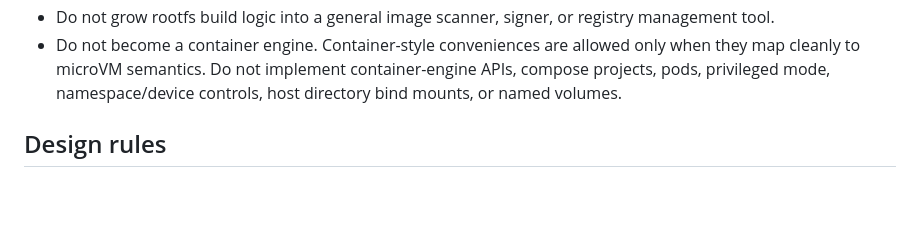
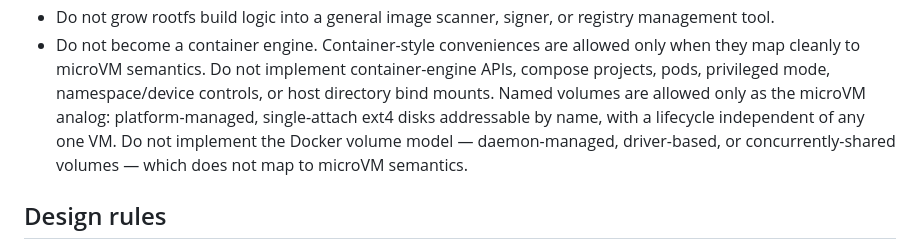
Before and after one commit to geoffbelknap/microagent, a Markdown page: AGENTS.md, the part around the change. Drawn GitHub-style; blank space fills up the shorter version.

```diff
--- a/AGENTS.md
+++ b/AGENTS.md
@@ -39,7 +39,11 @@ This repository owns the VM pieces:
 - Do not become a container engine. Container-style conveniences are allowed
   only when they map cleanly to microVM semantics. Do not implement
   container-engine APIs, compose projects, pods, privileged mode,
-  namespace/device controls, host directory bind mounts, or named volumes.
+  namespace/device controls, or host directory bind mounts. Named volumes are
+  allowed only as the microVM analog: platform-managed, single-attach ext4
+  disks addressable by name, with a lifecycle independent of any one VM. Do not
+  implement the Docker volume model — daemon-managed, driver-based, or
+  concurrently-shared volumes — which does not map to microVM semantics.
 
 ## Design rules
 
```
Also changed, not shown: docs/cli/index.md (+4 -5 lines).
